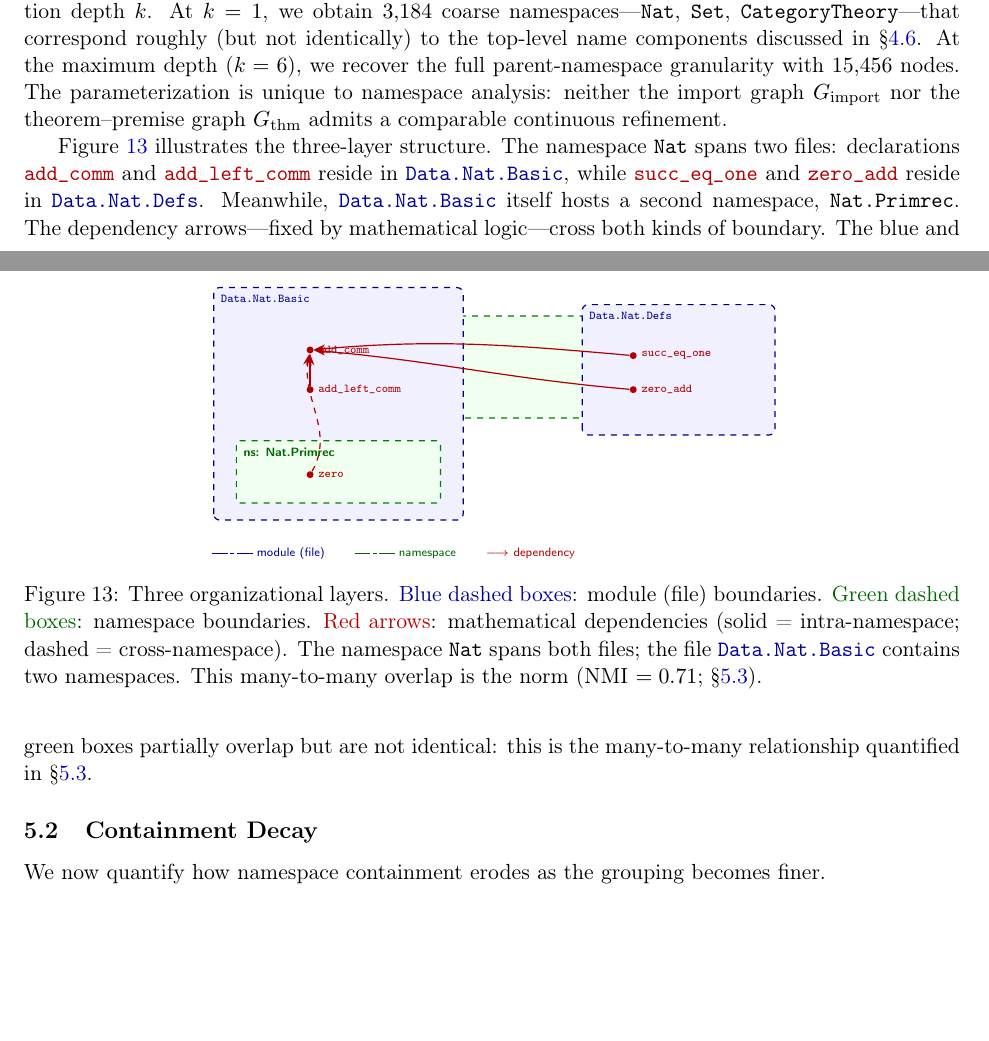
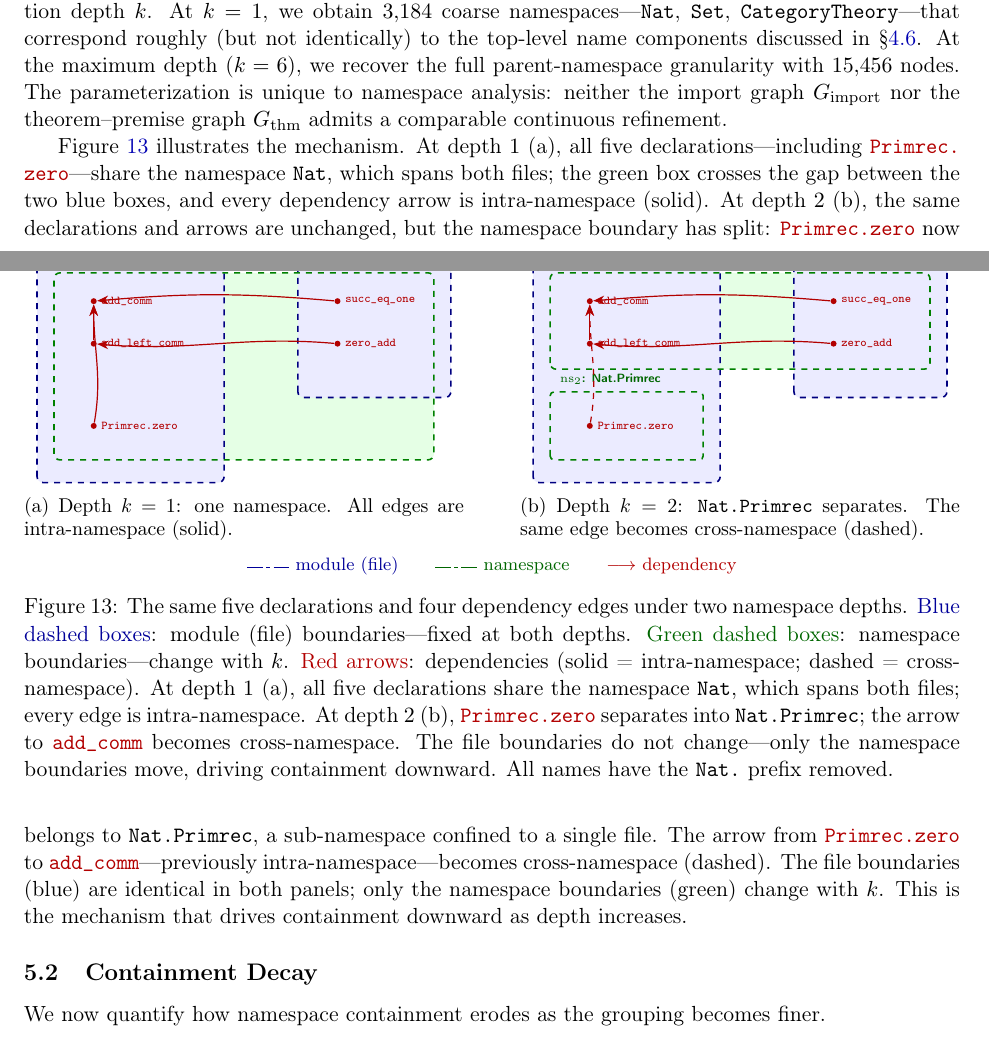
Before and after one commit to MathNetwork/MathlibGraph, a LaTeX paper (mathlib-graph-structure/main.tex, which reads mathlib-graph-structure/sections/namespace-graph.tex): two parts of pages 35 and 36 of 52 before the commit and two parts of pages 35 and 36 of 53 after it, joined at a grey line, cut so that both start at the same text, the shorter picture padded with empty space. Compiled offline with pdfLaTeX.

Commit message:
Redesign §5 TikZ as two-panel depth comparison figure
Replace single-panel figure with side-by-side subfigures:
(a) depth k=1 — all five declarations share namespace Nat, one
green box spans both files, all arrows solid (intra-namespace);
(b) depth k=2 — Primrec.zero separates into Nat.Primrec, the same
arrow becomes dashed (cross-namespace). File boundaries (blue) are
identical in both panels; only namespace boundaries (green) change.

Fix overlap issue: green fill drawn first as background, blue boxes
on top, green border redrawn last so it is always visible. Shared
legend placed between subfigures and main caption.

Co-Authored-By: Claude Opus 4.6 <noreply@anthropic.com>

```diff
--- a/mathlib-graph-structure/sections/namespace-graph.tex
+++ b/mathlib-graph-structure/sections/namespace-graph.tex
@@ -41,78 +41,126 @@ This definition yields not a single graph but a \emph{family} of graphs paramete
 
 \begin{figure}[ht]
 \centering
+\begin{subfigure}[t]{0.47\textwidth}
+\centering
 \begin{tikzpicture}[
   every node/.style={font=\scriptsize\ttfamily, inner sep=2pt},
-  dot/.style={circle, fill=red!70!black, minimum size=3.5pt, inner sep=0pt},
+  dot/.style={circle, fill=red!70!black, minimum size=3pt, inner sep=0pt},
+  dep/.style={->, >=Stealth, red!70!black, semithick},
+]
+  % ── Background: green fill for ns₁: Nat (all 5 decls) ──
+  \fill[green!10, rounded corners=3pt]
+    (0.0,-1.9) rectangle (6.7,1.4);
+
+  % ── Blue module boxes (on top of green fill) ──
+  \draw[blue!50!black, fill=blue!8, rounded corners=3pt, thick, dashed]
+    (-0.3,-2.3) rectangle (3.0,2.0);
+  \node[font=\tiny\sffamily\bfseries, blue!60!black, anchor=north west]
+    at (-0.2,1.95) {\textnormal{\module{Data.Nat.Basic}}};
+
+  \draw[blue!50!black, fill=blue!8, rounded corners=3pt, thick, dashed]
+    (4.3,-0.8) rectangle (7.0,2.0);
+  \node[font=\tiny\sffamily\bfseries, blue!60!black, anchor=north west]
+    at (4.4,1.95) {\textnormal{\module{Data.Nat.Defs}}};
+
+  % ── Green border for ns₁: Nat (drawn last → always visible) ──
+  \draw[green!50!black, rounded corners=3pt, thick, dashed]
+    (0.0,-1.9) rectangle (6.7,1.4);
+  \node[font=\tiny\sffamily\bfseries, green!40!black, anchor=south west]
+    at (0.1,1.45) {$\mathrm{ns}_1$: Nat};
+
+  % ── Declarations ──
+  \node[dot, label={[font=\tiny\ttfamily, red!70!black]right:add\_comm}]
+    (ac) at (0.7,0.9) {};
+  \node[dot, label={[font=\tiny\ttfamily, red!70!black]right:add\_left\_comm}]
+    (alc) at (0.7,0.15) {};
+  \node[dot, label={[font=\tiny\ttfamily, red!70!black]right:Primrec.zero}]
+    (prz) at (0.7,-1.3) {};
+  \node[dot, label={[font=\tiny\ttfamily, red!70!black]right:succ\_eq\_one}]
+    (sea) at (5.0,0.9) {};
+  \node[dot, label={[font=\tiny\ttfamily, red!70!black]right:zero\_add}]
+    (za) at (5.0,0.15) {};
+
+  % ── All arrows solid (intra-namespace at depth 1) ──
+  \draw[dep] (alc) -- (ac);
+  \draw[dep] (sea) to[out=175,in=5] (ac);
+  \draw[dep] (za) to[out=175,in=-5] (alc);
+  \draw[dep] (prz) to[out=80,in=-90] (ac);
+\end{tikzpicture}
+\caption{Depth $k = 1$: one namespace. All edges are intra-namespace (solid).}
+\label{fig:ns-depth1}
+\end{subfigure}%
+\hfill
+\begin{subfigure}[t]{0.47\textwidth}
+\centering
+\begin{tikzpicture}[
+  every node/.style={font=\scriptsize\ttfamily, inner sep=2pt},
+  dot/.style={circle, fill=red!70!black, minimum size=3pt, inner sep=0pt},
   dep/.style={->, >=Stealth, red!70!black, semithick},
   depx/.style={->, >=Stealth, red!70!black, semithick, dashed},
 ]
-  % ── Layer 0 (back): namespace Nat spans both modules ──
-  \draw[green!50!black, fill=green!6, rounded corners=3pt, semithick, dashed]
-    (-1.9,-0.3) rectangle (7.4,1.5);
-  \node[font=\tiny\sffamily\bfseries, green!40!black, anchor=north west]
-    at (-1.85,1.45) {ns: Nat};
+  % ── Background: green fills ──
+  \fill[green!10, rounded corners=3pt]
+    (0.0,-0.3) rectangle (6.7,1.4);
+  \fill[green!10, rounded corners=2pt]
+    (0.0,-1.9) rectangle (2.7,-0.7);
 
-  % ── Layer 1: Module 1 — Data.Nat.Basic (left, taller) ──
-  \draw[blue!50!black, fill=blue!6, rounded corners=3pt, semithick, dashed]
-    (-2.2,-2.1) rectangle (2.2,2.0);
+  % ── Blue module boxes (same positions as panel a) ──
+  \draw[blue!50!black, fill=blue!8, rounded corners=3pt, thick, dashed]
+    (-0.3,-2.3) rectangle (3.0,2.0);
   \node[font=\tiny\sffamily\bfseries, blue!60!black, anchor=north west]
-    at (-2.15,1.95) {\textnormal{\module{Data.Nat.Basic}}};
+    at (-0.2,1.95) {\textnormal{\module{Data.Nat.Basic}}};
 
-  % ── Layer 1: Module 2 — Data.Nat.Defs (right, shorter) ──
-  \draw[blue!50!black, fill=blue!6, rounded corners=3pt, semithick, dashed]
-    (4.3,-0.6) rectangle (7.7,1.7);
+  \draw[blue!50!black, fill=blue!8, rounded corners=3pt, thick, dashed]
+    (4.3,-0.8) rectangle (7.0,2.0);
   \node[font=\tiny\sffamily\bfseries, blue!60!black, anchor=north west]
-    at (4.35,1.65) {\textnormal{\module{Data.Nat.Defs}}};
+    at (4.4,1.95) {\textnormal{\module{Data.Nat.Defs}}};
 
-  % ── Layer 2: namespace Nat.Primrec (inside mod1 only) ──
-  \draw[green!50!black, fill=green!6, rounded corners=2pt, semithick, dashed]
-    (-1.8,-1.8) rectangle (1.8,-0.7);
-  \node[font=\tiny\sffamily\bfseries, green!40!black, anchor=north west]
-    at (-1.75,-0.75) {ns: Nat.Primrec};
+  % ── Green borders (drawn last → always visible) ──
+  \draw[green!50!black, rounded corners=3pt, thick, dashed]
+    (0.0,-0.3) rectangle (6.7,1.4);
+  \node[font=\tiny\sffamily\bfseries, green!40!black, anchor=south west]
+    at (0.1,1.45) {$\mathrm{ns}_2$: Nat};
 
-  % ── Declarations in ns: Nat, file Data.Nat.Basic ──
+  \draw[green!50!black, rounded corners=2pt, thick, dashed]
+    (0.0,-1.9) rectangle (2.7,-0.7);
+  \node[font=\tiny\sffamily\bfseries, green!40!black, anchor=south west]
+    at (0.1,-0.65) {$\mathrm{ns}_2$: Nat.Primrec};
+
+  % ── Declarations (same positions as panel a) ──
   \node[dot, label={[font=\tiny\ttfamily, red!70!black]right:add\_comm}]
-    (ac) at (-0.5,0.9) {};
+    (ac) at (0.7,0.9) {};
   \node[dot, label={[font=\tiny\ttfamily, red!70!black]right:add\_left\_comm}]
-    (alc) at (-0.5,0.2) {};
+    (alc) at (0.7,0.15) {};
+  \node[dot, label={[font=\tiny\ttfamily, red!70!black]right:Primrec.zero}]
+    (prz) at (0.7,-1.3) {};
+  \node[dot, label={[font=\tiny\ttfamily, red!70!black]right:succ\_eq\_one}]
+    (sea) at (5.0,0.9) {};
+  \node[dot, label={[font=\tiny\ttfamily, red!70!black]right:zero\_add}]
+    (za) at (5.0,0.15) {};
 
-  % ── Declarations in ns: Nat, file Data.Nat.Defs ──
-  \node[dot, label={[font=\tiny\ttfamily, red!70!black]right:succ\_eq\_one}]
-    (sea) at (5.2,0.8) {};
-  \node[dot, label={[font=\tiny\ttfamily, red!70!black]right:zero\_add}]
-    (za) at (5.2,0.2) {};
+  % ── Primrec → Nat now cross-namespace (dashed) ──
+  \draw[dep] (alc) -- (ac);
+  \draw[dep] (sea) to[out=175,in=5] (ac);
+  \draw[dep] (za) to[out=175,in=-5] (alc);
+  \draw[depx] (prz) to[out=80,in=-90] (ac);
+\end{tikzpicture}
+\caption{Depth $k = 2$: \texttt{Nat.Primrec} separates. The same edge becomes cross-namespace (dashed).}
+\label{fig:ns-depth2}
+\end{subfigure}
 
-  % ── Declaration in ns: Nat.Primrec, file Data.Nat.Basic ──
-  \node[dot, label={[font=\tiny\ttfamily, red!70!black]right:zero}]
-    (prz) at (-0.5,-1.3) {};
+\medskip
+\footnotesize
+\textcolor{blue!60!black}{\rule[0.3ex]{8pt}{0.7pt}\,\rule[0.3ex]{2pt}{0.7pt}\,\rule[0.3ex]{8pt}{0.7pt}}~\textcolor{blue!60!black}{module (file)}\qquad
+\textcolor{green!40!black}{\rule[0.3ex]{8pt}{0.7pt}\,\rule[0.3ex]{2pt}{0.7pt}\,\rule[0.3ex]{8pt}{0.7pt}}~\textcolor{green!40!black}{namespace}\qquad
+\textcolor{red!70!black}{$\longrightarrow$}~\textcolor{red!70!black}{dependency}
+\normalsize
 
-  % ── Dependency arrows (red) ──
-  % Intra-module, intra-namespace
-  \draw[dep] (alc) -- (ac);
-  % Cross-module, intra-namespace (Nat spans both files)
-  \draw[dep] (sea) to[out=175,in=5] (ac);
-  \draw[dep] (za) to[out=175,in=-5] (ac);
-  % Cross-namespace (Primrec → Nat)
-  \draw[depx] (prz) to[out=60,in=-100] (ac);
-
-  % ── Legend ──
-  \node[anchor=north west, font=\tiny\sffamily] at (-2.3,-2.5) {%
-    \textcolor{blue!60!black}{\rule[0.3ex]{8pt}{0.7pt}\,\rule[0.3ex]{2pt}{0.7pt}\,\rule[0.3ex]{8pt}{0.7pt}}
-    \textcolor{blue!60!black}{module (file)}
-    \qquad
-    \textcolor{green!40!black}{\rule[0.3ex]{8pt}{0.7pt}\,\rule[0.3ex]{2pt}{0.7pt}\,\rule[0.3ex]{8pt}{0.7pt}}
-    \textcolor{green!40!black}{namespace}
-    \qquad
-    \textcolor{red!70!black}{$\longrightarrow$}
-    \textcolor{red!70!black}{dependency}
-  };
-\end{tikzpicture}
-\caption{Three organizational layers. \textcolor{blue!60!black}{Blue dashed boxes}: module (file) boundaries. \textcolor{green!40!black}{Green dashed boxes}: namespace boundaries. \textcolor{red!70!black}{Red arrows}: mathematical dependencies (solid = intra-namespace; dashed = cross-namespace). The namespace \texttt{Nat} spans both files; the file \module{Data.Nat.Basic} contains two namespaces. This many-to-many overlap is the norm (NMI~$= 0.71$; \S\ref{sec:ns-module-alignment}).}
+\caption{The same five declarations and four dependency edges under two namespace depths. \textcolor{blue!60!black}{Blue dashed boxes}: module (file) boundaries---fixed at both depths. \textcolor{green!40!black}{Green dashed boxes}: namespace boundaries---change with~$k$. \textcolor{red!70!black}{Red arrows}: dependencies (solid = intra-namespace; dashed = cross-namespace). At depth~$1$~(a), all five declarations share the namespace \texttt{Nat}, which spans both files; every edge is intra-namespace. At depth~$2$~(b), \decl{Primrec.zero} separates into \texttt{Nat.Primrec}; the arrow to \decl{add\_comm} becomes cross-namespace. The file boundaries do not change---only the namespace boundaries move, driving containment downward. All names have the \texttt{Nat.}\ prefix removed.}
 \label{fig:ns-depth-grouping}
 \end{figure}
 
-Figure~\ref{fig:ns-depth-grouping} illustrates the three-layer structure. The namespace \texttt{Nat} spans two files: declarations \decl{add\_comm} and \decl{add\_left\_comm} reside in \module{Data.Nat.Basic}, while \decl{succ\_eq\_one} and \decl{zero\_add} reside in \module{Data.Nat.Defs}. Meanwhile, \module{Data.Nat.Basic} itself hosts a second namespace, \texttt{Nat.Primrec}. The dependency arrows---fixed by mathematical logic---cross both kinds of boundary. The blue and green boxes partially overlap but are not identical: this is the many-to-many relationship quantified in \S\ref{sec:ns-module-alignment}.
+Figure~\ref{fig:ns-depth-grouping} illustrates the mechanism. At depth~$1$~(a), all five declarations---including \decl{Primrec.zero}---share the namespace \texttt{Nat}, which spans both files; the green box crosses the gap between the two blue boxes, and every dependency arrow is intra-namespace (solid). At depth~$2$~(b), the same declarations and arrows are unchanged, but the namespace boundary has split: \decl{Primrec.zero} now belongs to \texttt{Nat.Primrec}, a sub-namespace confined to a single file. The arrow from \decl{Primrec.zero} to \decl{add\_comm}---previously intra-namespace---becomes cross-namespace (dashed). The file boundaries (blue) are identical in both panels; only the namespace boundaries (green) change with~$k$. This is the mechanism that drives containment downward as depth increases.
 
 \subsection{Containment Decay}
 \label{sec:containment-decay}
```
